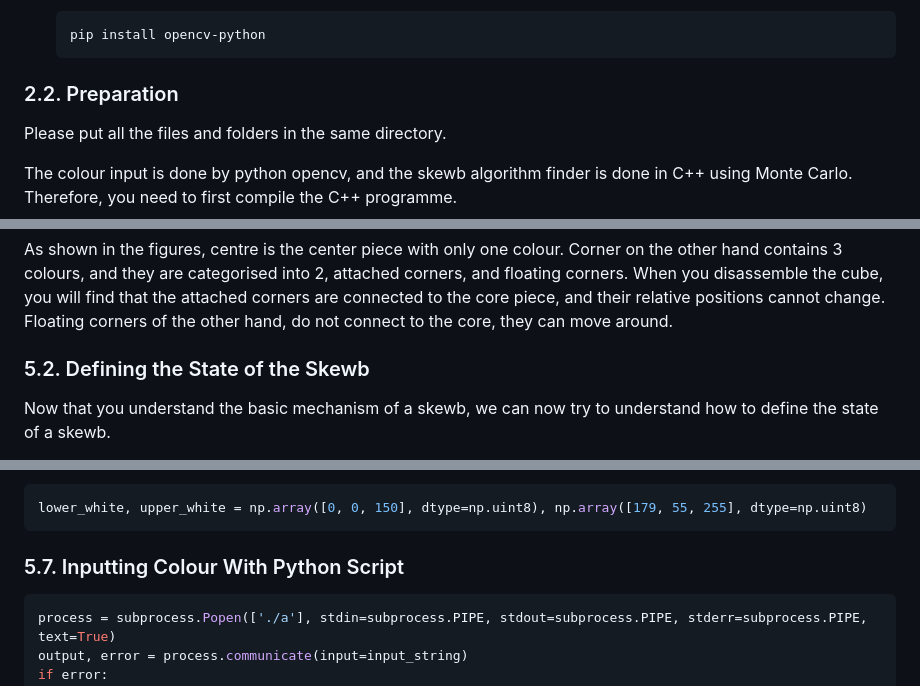
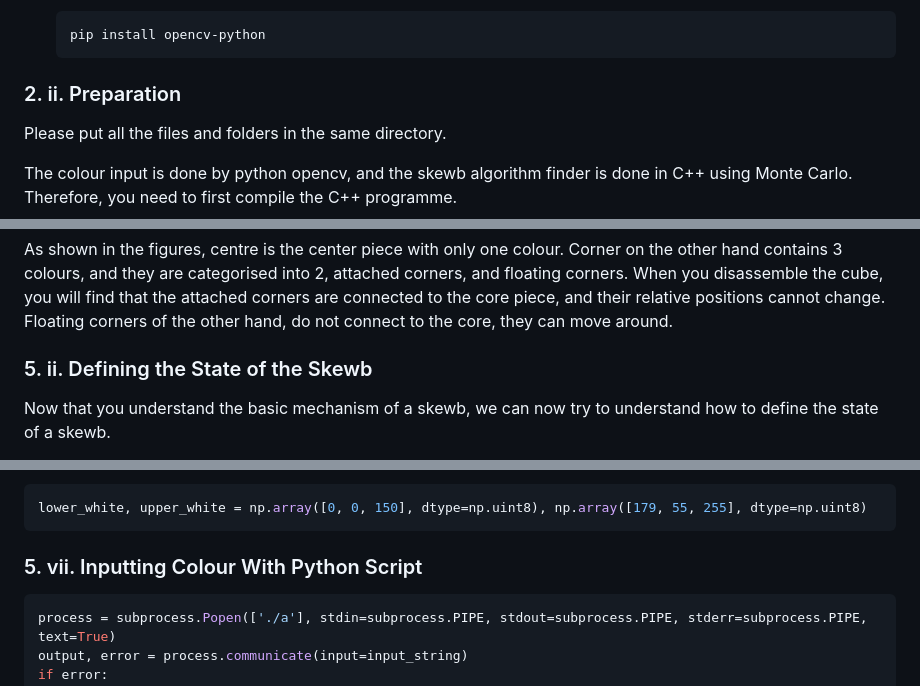
Before and after one commit to Law-Chun-Man/Skewb_Solver, a Markdown page: README.md, 3 parts joined by grey strips. Drawn GitHub-style.

````diff
--- a/README.md
+++ b/README.md
@@ -25,7 +45,7 @@ To be able to run the python programme, you need to have numpy, Pillow and OpenC
   pip install opencv-python
   ```
 
-### 2.2. Preparation
+### 2. ii. Preparation
 Please put all the files and folders in the same directory.
 
 The colour input is done by python opencv, and the skewb algorithm finder is done in C++ using Monte Carlo. Therefore, you need to first compile the C++ programme.
@@ -89,7 +109,7 @@ Then there is a function that converts the colours to the 3 arrays that define t
 
 As shown in the figures, centre is the center piece with only one colour. Corner on the other hand contains 3 colours, and they are categorised into 2, attached corners, and floating corners. When you disassemble the cube, you will find that the attached corners are connected to the core piece, and their relative positions cannot change. Floating corners of the other hand, do not connect to the core, they can move around.
 
-### 5.2. Defining the State of the Skewb
+### 5. ii. Defining the State of the Skewb
 
 Now that you understand the basic mechanism of a skewb, we can now try to understand how to define the state of a skewb.
 
@@ -155,7 +175,7 @@ For white colour, it's not that meaningful to define hue shift. Therefore, I har
 lower_white, upper_white = np.array([0, 0, 150], dtype=np.uint8), np.array([179, 55, 255], dtype=np.uint8)
 ```
 
-### 5.7. Inputting Colour With Python Script
+### 5. vii. Inputting Colour With Python Script
 
 ```python
 process = subprocess.Popen(['./a'], stdin=subprocess.PIPE, stdout=subprocess.PIPE, stderr=subprocess.PIPE, text=True)
````
Also changed, not shown: other parts of README.md (+26 -6 lines).
